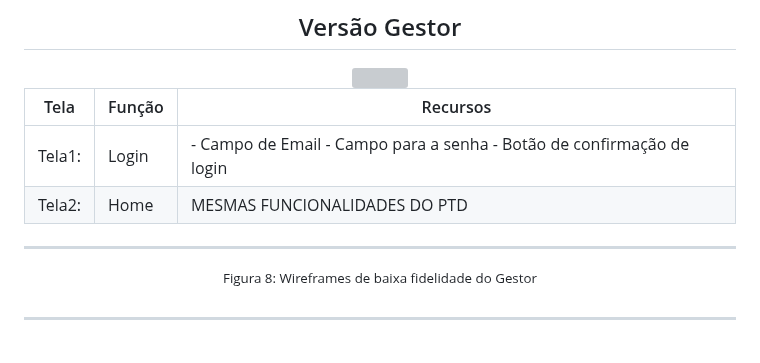
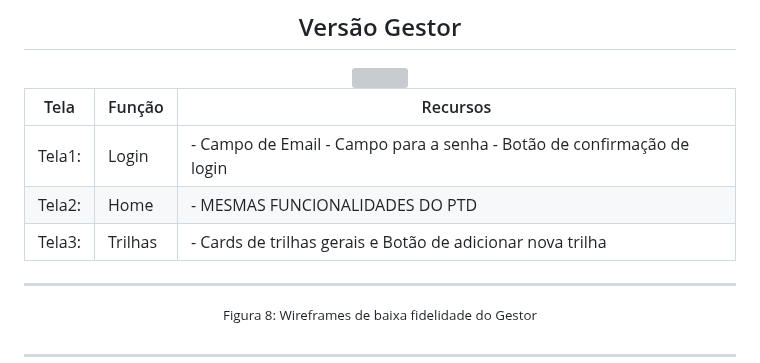
Before and after one commit to Kdu07/fiedacademy, a Markdown page: documents/wad.md, the part around the change. GitHub-like rendering; blank space fills up the shorter version; grey boxes are pictures that could not be loaded.

Commit message:
docs: Adição de descrição
Descrição da tela 3 da versão Gestor

```diff
--- a/documents/wad.md
+++ b/documents/wad.md
@@ -425,7 +425,8 @@ Tela6:   | Help |- Perguntas recorrentes - Recomendação de trilhas - Material
 Tela | Função | Recursos
 --- | --- | ---
 Tela1:   | Login | - Campo de Email - Campo para a senha - Botão de confirmação de login
-Tela2:| Home | MESMAS FUNCIONALIDADES DO PTD
+Tela2:| Home | - MESMAS FUNCIONALIDADES DO PTD
+Tela3:   | Trilhas | - Cards de trilhas gerais e Botão de adicionar nova trilha
 
 
 
```
